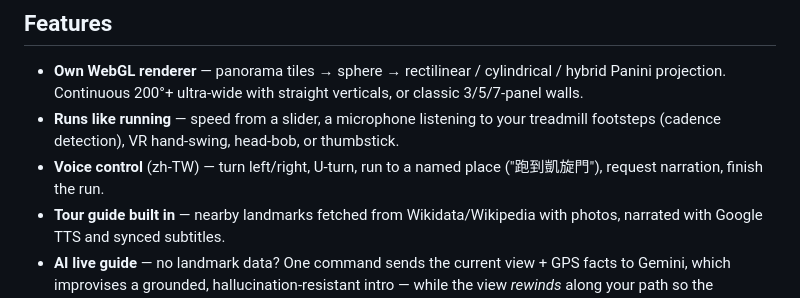
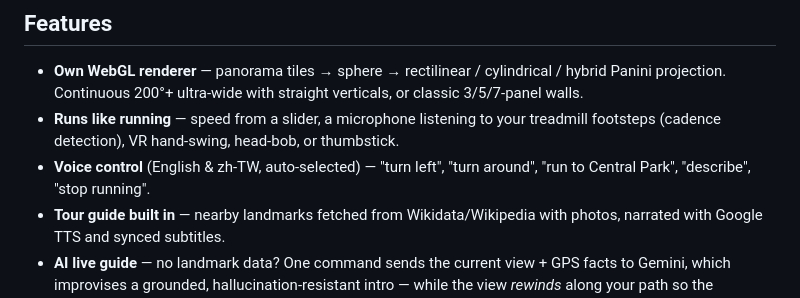
Before and after one commit to cheyuan1115/pano-runner, a Markdown page: README.md, the part around the change. GitHub-like rendering.

```diff
--- a/README.md
+++ b/README.md
@@ -20,7 +20,7 @@ This is a personal research project. See [Data sources & fair use](#data-sources
 
 - **Own WebGL renderer** — panorama tiles → sphere → rectilinear / cylindrical / hybrid Panini projection. Continuous 200°+ ultra-wide with straight verticals, or classic 3/5/7-panel walls.
 - **Runs like running** — speed from a slider, a microphone listening to your treadmill footsteps (cadence detection), VR hand-swing, head-bob, or thumbstick.
-- **Voice control** (zh-TW) — turn left/right, U-turn, run to a named place ("跑到凱旋門"), request narration, finish the run.
+- **Voice control** (English & zh-TW, auto-selected) — "turn left", "turn around", "run to Central Park", "describe", "stop running".
 - **Tour guide built in** — nearby landmarks fetched from Wikidata/Wikipedia with photos, narrated with Google TTS and synced subtitles.
 - **AI live guide** — no landmark data? One command sends the current view + GPS facts to Gemini, which improvises a grounded, hallucination-resistant intro — while the view *rewinds* along your path so the narration starts exactly where you asked.
 - **WebXR** — full stereo rendering on Quest-class headsets, with in-headset minimap, subtitles, thumbstick steering and stick-forward locomotion. Battle-tested on a Quest 1.
```
Also changed, not shown: README.zh-TW.md (+1 -1 lines).
